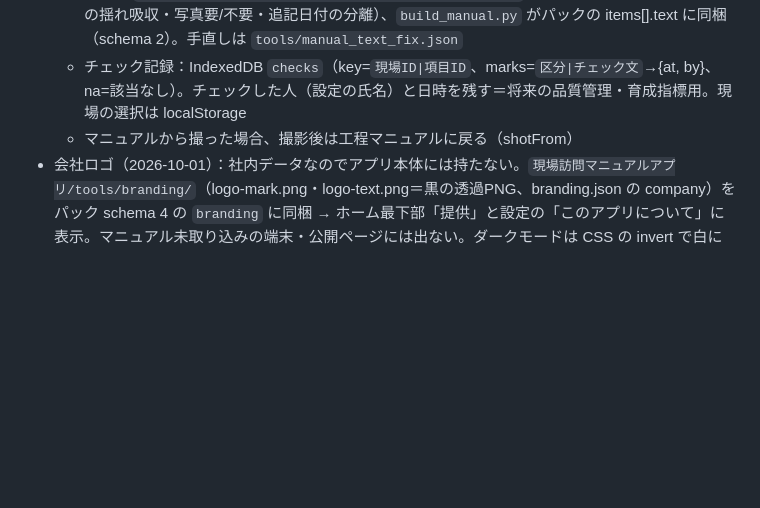
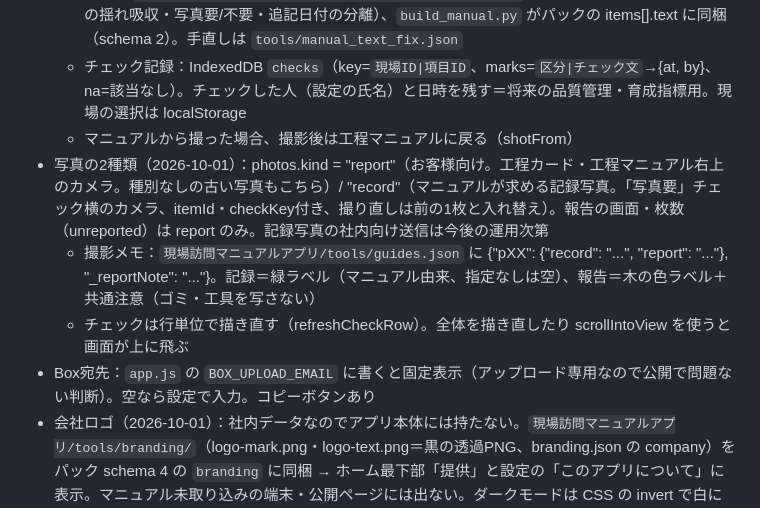
Before and after one commit to t-kimura-coder/sango-apps, a Markdown page: genba-manual/設計メモ.md, the part around the change. GitHub-like rendering; blank space fills up the shorter version.

Commit message:
docs: 設計メモに写真の2種類・撮影メモ・Box宛先を追記
Co-Authored-By: Claude Opus 5.5 <noreply@anthropic.com>

```diff
--- a/genba-manual/設計メモ.md
+++ b/genba-manual/設計メモ.md
@@ -57,6 +57,10 @@
   - 文章は `現場訪問マニュアルアプリ/tools/extract_manual_text.py` がPDFから抜き出し（見出しの揺れ吸収・写真要/不要・追記日付の分離）、`build_manual.py` がパックの items[].text に同梱（schema 2）。手直しは `tools/manual_text_fix.json`
   - チェック記録：IndexedDB `checks`（key=`現場ID|項目ID`、marks=`区分|チェック文`→{at, by}、na=該当なし）。チェックした人（設定の氏名）と日時を残す＝将来の品質管理・育成指標用。現場の選択は localStorage
   - マニュアルから撮った場合、撮影後は工程マニュアルに戻る（shotFrom）
+- 写真の2種類（2026-10-01）：photos.kind = "report"（お客様向け。工程カード・工程マニュアル右上のカメラ。種別なしの古い写真もこちら）/ "record"（マニュアルが求める記録写真。「写真要」チェック横のカメラ、itemId・checkKey付き、撮り直しは前の1枚と入れ替え）。報告の画面・枚数（unreported）は report のみ。記録写真の社内向け送信は今後の運用次第
+  - 撮影メモ：`現場訪問マニュアルアプリ/tools/guides.json` に {"pXX": {"record": "...", "report": "..."}, "_reportNote": "..."}。記録＝緑ラベル（マニュアル由来、指定なしは空）、報告＝木の色ラベル＋共通注意（ゴミ・工具を写さない）
+  - チェックは行単位で描き直す（refreshCheckRow）。全体を描き直したり scrollIntoView を使うと画面が上に飛ぶ
+- Box宛先：`app.js` の `BOX_UPLOAD_EMAIL` に書くと固定表示（アップロード専用なので公開で問題ない判断）。空なら設定で入力。コピーボタンあり
 - 会社ロゴ（2026-10-01）：社内データなのでアプリ本体には持たない。`現場訪問マニュアルアプリ/tools/branding/`（logo-mark.png・logo-text.png＝黒の透過PNG、branding.json の company）をパック schema 4 の `branding` に同梱 → ホーム最下部「提供」と設定の「このアプリについて」に表示。マニュアル未取り込みの端末・公開ページには出ない。ダークモードは CSS の invert で白にする
 - 工程の検索（2026-10-01）：ホーム・工程タブの検索欄 → `searchView`。項目名(重10)・工程番号・分類名・概要・ポイント/ゴール・チェック・事前準備から探す。ひらがな/カタカナ・全角/半角・記号・長音を無視して照合（normText）。スペース区切りはAND
   - 言い換え辞書は社内データ側の `現場訪問マニュアルアプリ/tools/synonyms.json`（`[["上棟","建て方","建方"], ...]`）→ パック schema 3 の `synonyms`。言い換えで当たったものは入力語そのままの一致より下に並べる
```
